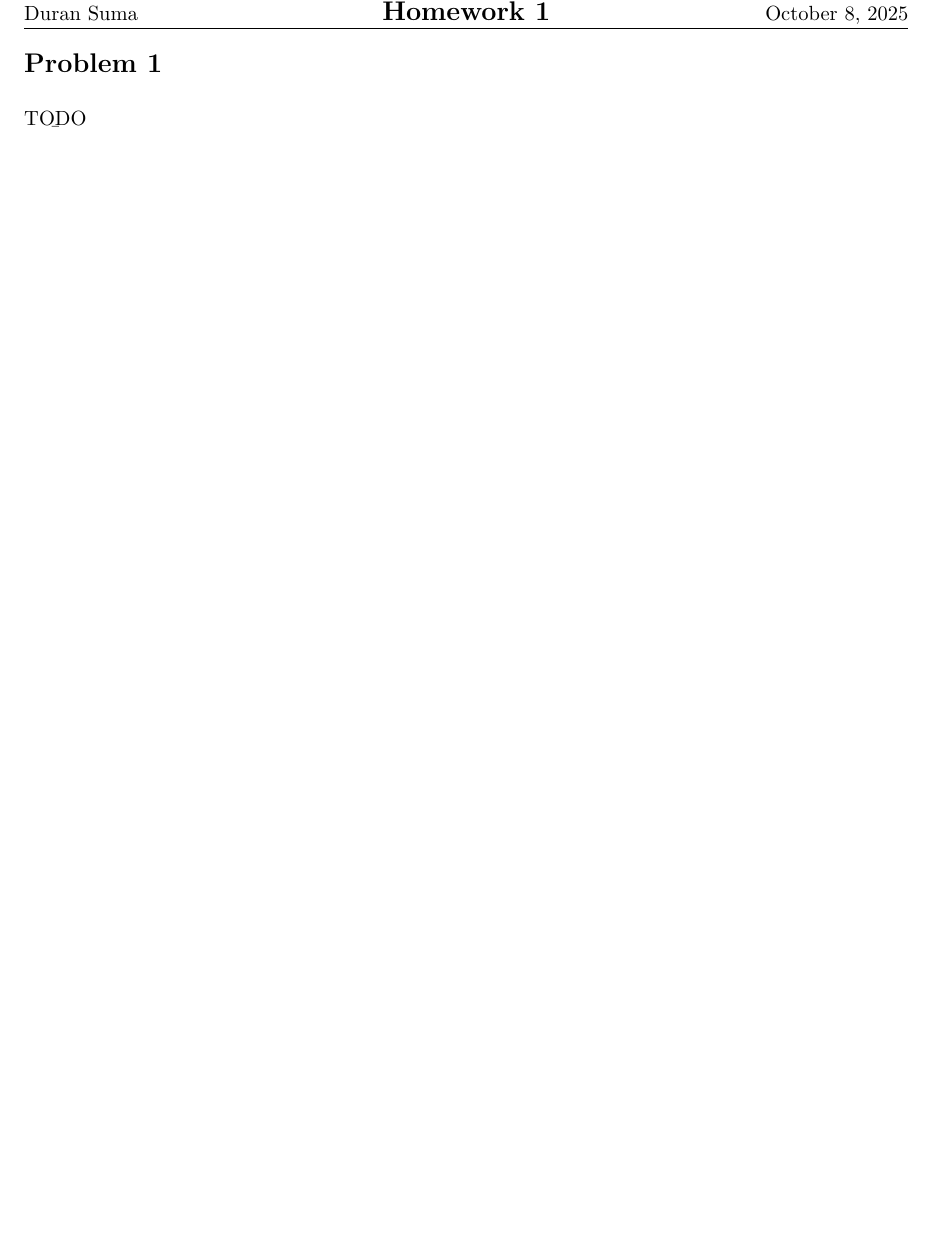
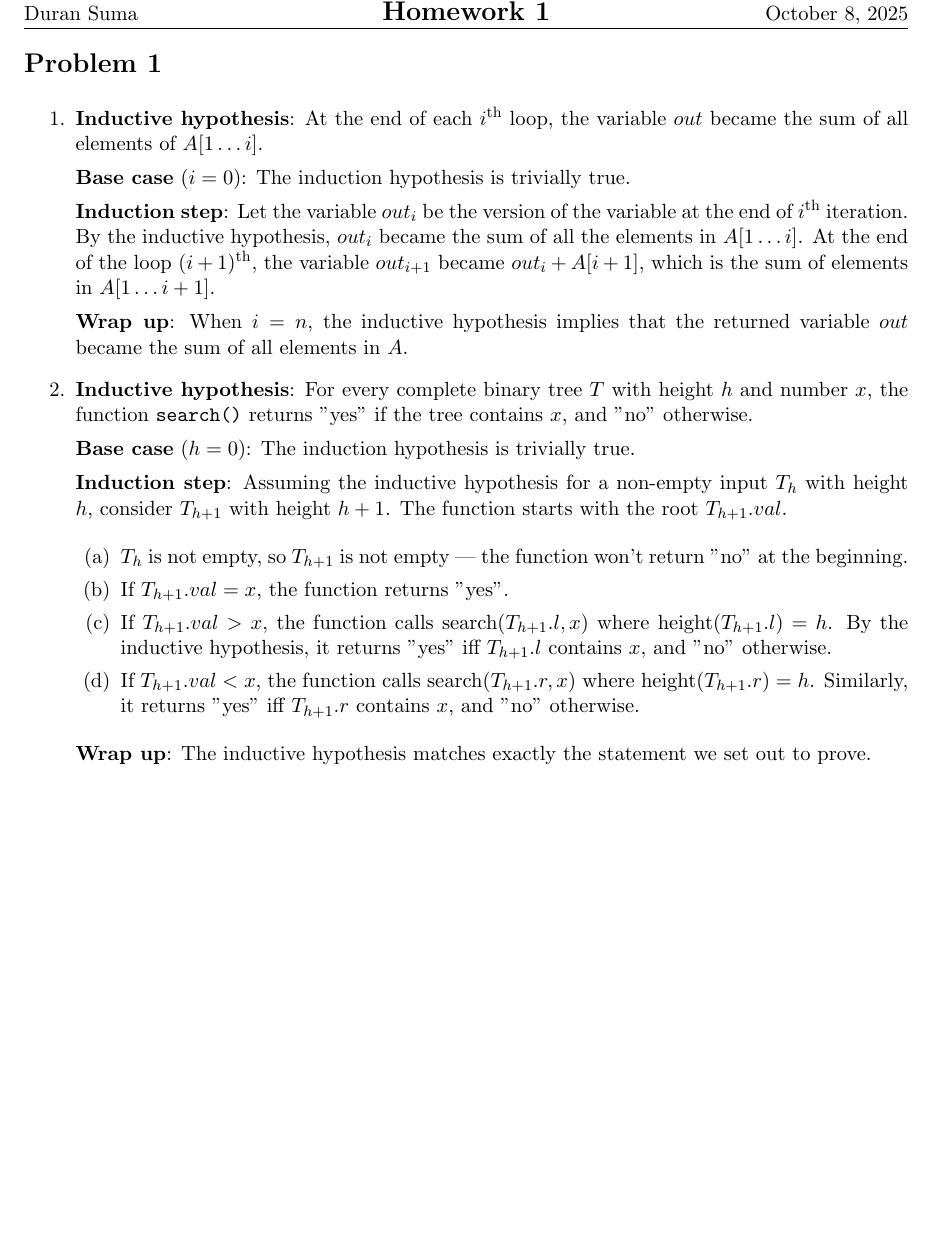
Before and after one commit to Gobrielm/Hw2, a LaTeX document (pb1.tex): part of the page, cut so that both start at the same text, the shorter picture padded with empty space. Compiled offline with pdfLaTeX.

Commit message:
Add files via upload

```diff
--- a/pb1.tex
+++ b/pb1.tex
@@ -166,6 +166,50 @@
 \begin{document}
 \section*{Problem 1}
 
-\b{TODO}
+\begin{enumerate}
+  \item
+  \textbf{Inductive hypothesis}: At the end of each $i^{\text{th}}$ loop,
+  the variable $out$ became the sum of all elements of $A[1\ldots i]$.
+
+  \textbf{Base case} ($i = 0$): The induction hypothesis is trivially true.
+
+  \textbf{Induction step}: Let the variable $out_i$ be the version of the variable
+  at the end of $i^{\text{th}}$ iteration. By the inductive hypothesis,
+  $out_i$ became the sum of all the elements in $A[1\ldots i]$.
+  At the end of the loop $(i+1)^{\text{th}}$,
+  the variable $out_{i+1}$ became $out_i + A[i+1]$,
+  which is the sum of elements in $A[1\ldots i+1]$.
+
+  \textbf{Wrap up}: When $i = n$, the inductive hypothesis implies
+  that the returned variable $out$ became the sum of all elements in $A$.
+
+  \item
+  \textbf{Inductive hypothesis}: For every complete binary tree $T$
+  with height $h$ and number $x$, the function \texttt{search()}
+  returns "yes" if the tree contains $x$, and "no" otherwise.
+
+  \textbf{Base case} ($h = 0$): The induction hypothesis is trivially true.
+
+  \textbf{Induction step}: Assuming the inductive hypothesis for a non-empty input
+  $T_h$ with height $h$, consider $T_{h+1}$ with height $h+1$.
+  The function starts with the root $T_{h+1}.val$.
+
+  \begin{enumerate}
+    \item $T_h$ is not empty, so $T_{h+1}$ is not empty —
+    the function won't return "no" at the beginning.
+    \item If $T_{h+1}.val = x$, the function returns "yes".
+    \item If $T_{h+1}.val > x$, the function calls
+    $\text{search}(T_{h+1}.l, x)$ where $\text{height}(T_{h+1}.l) = h$.
+    By the inductive hypothesis, it returns "yes" iff
+    $T_{h+1}.l$ contains $x$, and "no" otherwise.
+    \item If $T_{h+1}.val < x$, the function calls
+    $\text{search}(T_{h+1}.r, x)$ where $\text{height}(T_{h+1}.r) = h$.
+    Similarly, it returns "yes" iff $T_{h+1}.r$ contains $x$, and "no" otherwise.
+  \end{enumerate}
+
+  \textbf{Wrap up}: The inductive hypothesis matches exactly
+  the statement we set out to prove.
+\end{enumerate}
+
 
 \end{document}
```
Also changed, not shown: pb1.pdf.
